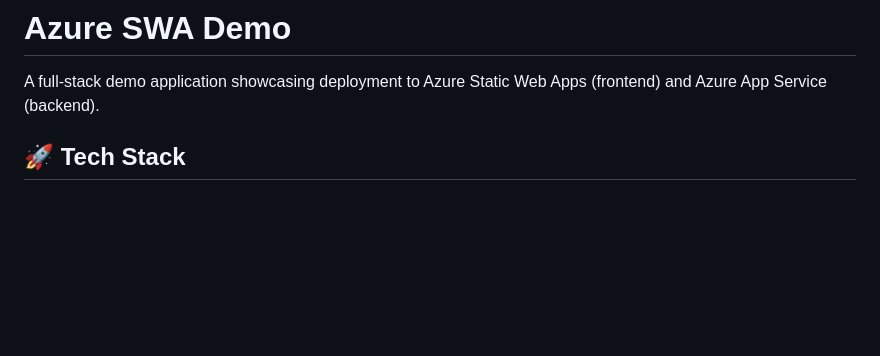
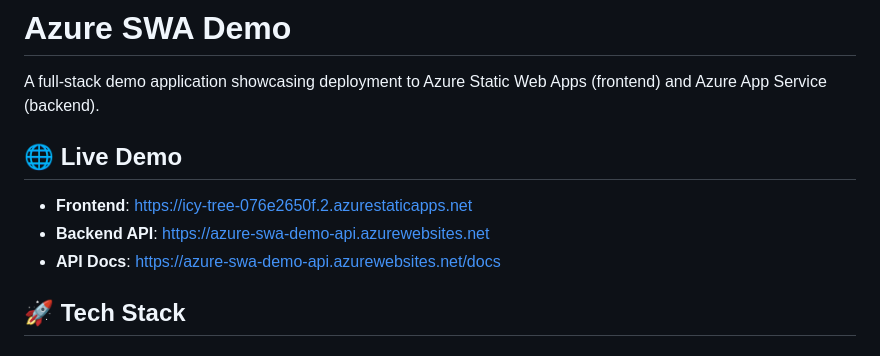
Before and after one commit to yashness/azure-swa-demo, a Markdown page: README.md, the part around the change. Drawn GitHub-style; blank space fills up the shorter version.

Commit message:
docs: add live deployment URLs to README

```diff
--- a/README.md
+++ b/README.md
@@ -1,6 +1,12 @@
 # Azure SWA Demo
 
 A full-stack demo application showcasing deployment to Azure Static Web Apps (frontend) and Azure App Service (backend).
+
+## 🌐 Live Demo
+
+- **Frontend**: https://icy-tree-076e2650f.2.azurestaticapps.net
+- **Backend API**: https://azure-swa-demo-api.azurewebsites.net
+- **API Docs**: https://azure-swa-demo-api.azurewebsites.net/docs
 
 ## 🚀 Tech Stack
 
```
